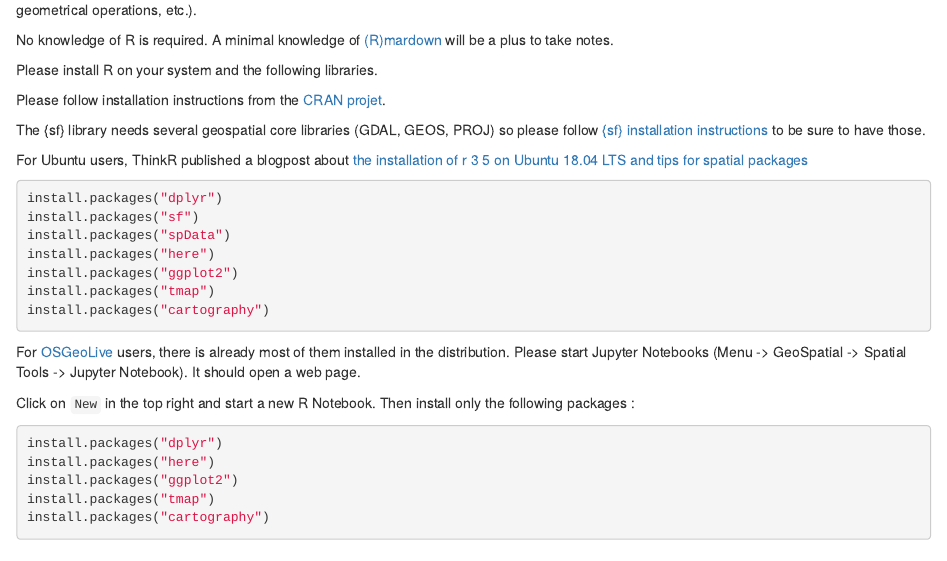
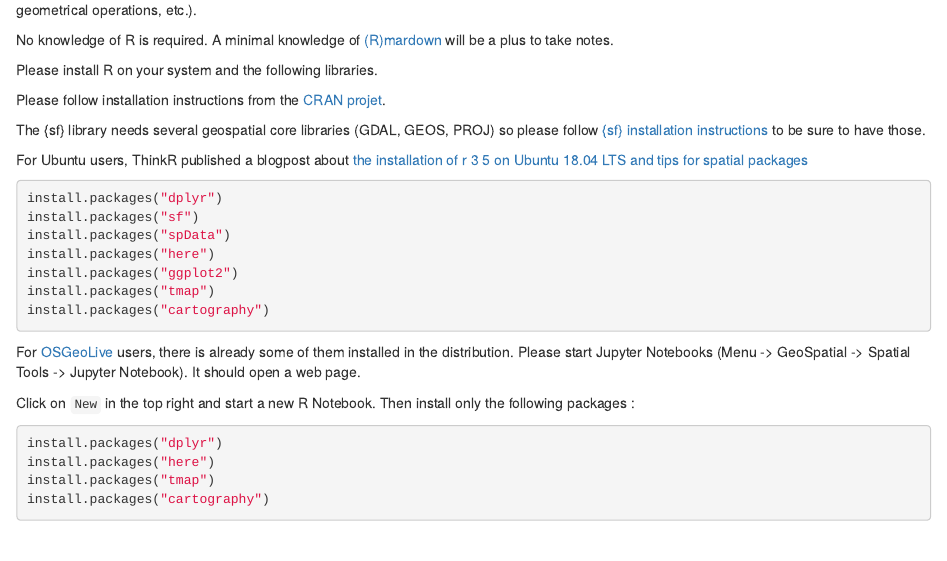
Before and after one commit to Bakaniko/FOSS4G2019_Geoprocessing_with_R_workshop, an R Markdown document (index.Rmd): the page in a window 1100 px wide, from 210 px down. Rendered offline with R 4.5, knitr and Pandoc, with nearby package versions; drawn as R Markdown's standard HTML page in place of the format the file asks for; some code elsewhere in the file could not run offline.

Commit message:
FIx typo in packages that needs to be installed in OSGeoLive

````diff
--- a/index.Rmd
+++ b/index.Rmd
@@ -38,7 +38,7 @@ install.packages("tmap")
 install.packages("cartography")
 ```
 
-For [OSGeoLive](https://live.osgeo.org) users, there is already most of them installed in the distribution.
+For [OSGeoLive](https://live.osgeo.org) users, there is already some of them installed in the distribution.
 Please start Jupyter Notebooks (Menu -> GeoSpatial -> Spatial Tools -> Jupyter Notebook). It should open a web page.
 
 Click on `New` in the top right and start a new R Notebook. Then install only the following packages :
@@ -47,7 +47,6 @@ Click on `New` in the top right and start a new R Notebook. Then install only th
 ```r
 install.packages("dplyr")
 install.packages("here")
-install.packages("ggplot2")
 install.packages("tmap")
 install.packages("cartography")
 ```
````
Also changed, not shown: README.md, docs/search_index.json, 1 other file.
